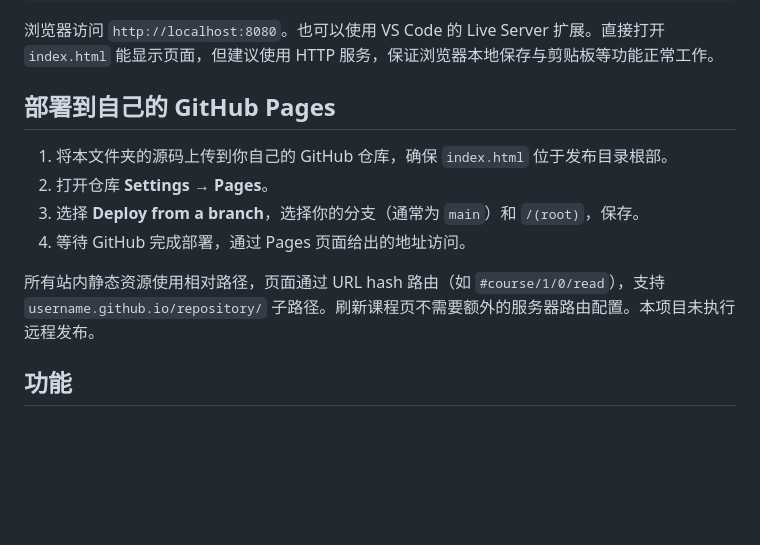
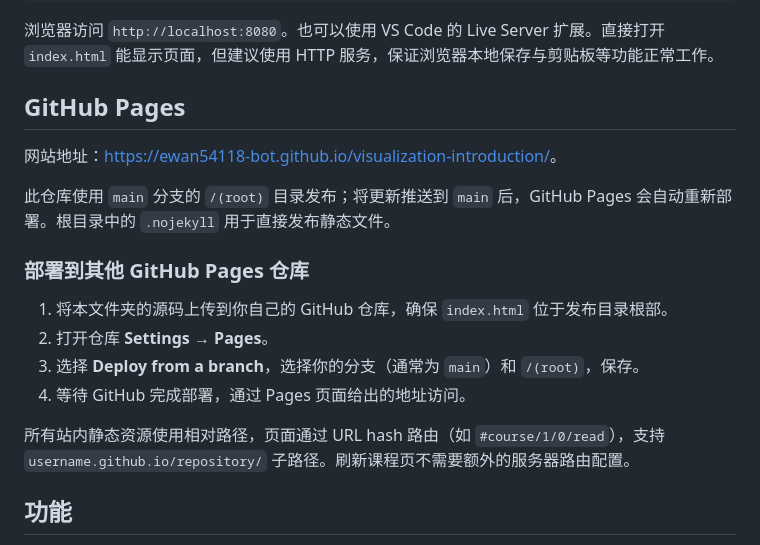
Before and after one commit to ewan54118-bot/visualization-introduction, a Markdown page: README.md, the part around the change. Drawn GitHub-style; blank space fills up the shorter version.

Commit message:
Document published site URL and automatic deployment

```diff
--- a/README.md
+++ b/README.md
@@ -12,14 +12,20 @@ python -m http.server 8080
 
 浏览器访问 `http://localhost:8080`。也可以使用 VS Code 的 Live Server 扩展。直接打开 `index.html` 能显示页面，但建议使用 HTTP 服务，保证浏览器本地保存与剪贴板等功能正常工作。
 
-## 部署到自己的 GitHub Pages
+## GitHub Pages
+
+网站地址：[https://ewan54118-bot.github.io/visualization-introduction/](https://ewan54118-bot.github.io/visualization-introduction/)。
+
+此仓库使用 `main` 分支的 `/(root)` 目录发布；将更新推送到 `main` 后，GitHub Pages 会自动重新部署。根目录中的 `.nojekyll` 用于直接发布静态文件。
+
+### 部署到其他 GitHub Pages 仓库
 
 1. 将本文件夹的源码上传到你自己的 GitHub 仓库，确保 `index.html` 位于发布目录根部。
 2. 打开仓库 **Settings → Pages**。
 3. 选择 **Deploy from a branch**，选择你的分支（通常为 `main`）和 `/(root)`，保存。
 4. 等待 GitHub 完成部署，通过 Pages 页面给出的地址访问。
 
-所有站内静态资源使用相对路径，页面通过 URL hash 路由（如 `#course/1/0/read`），支持 `username.github.io/repository/` 子路径。刷新课程页不需要额外的服务器路由配置。本项目未执行远程发布。
+所有站内静态资源使用相对路径，页面通过 URL hash 路由（如 `#course/1/0/read`），支持 `username.github.io/repository/` 子路径。刷新课程页不需要额外的服务器路由配置。
 
 ## 功能
 
```
